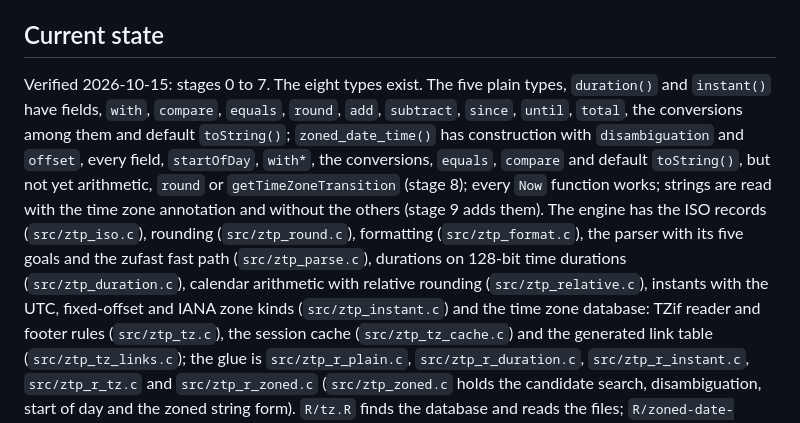
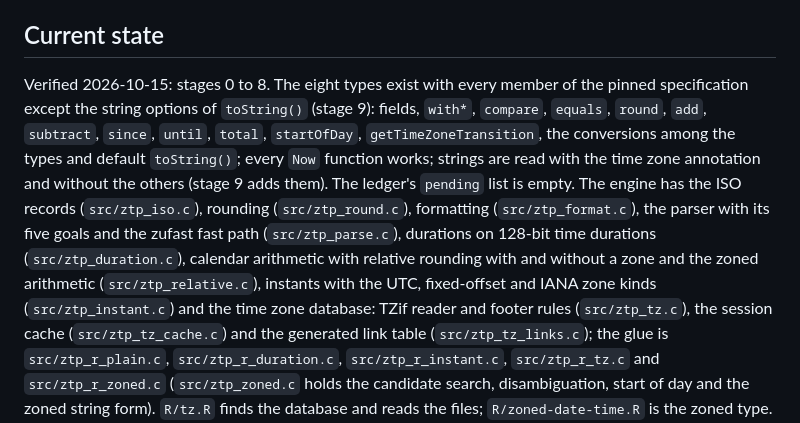
Before and after one commit to pedrobtz/zutempo, a Markdown page: CLAUDE.md, the part around the change. Rendered like a GitHub page.

```diff
--- a/CLAUDE.md
+++ b/CLAUDE.md
@@ -23,19 +23,19 @@ builds and when it is done.
 
 ## Current state
 
-Verified 2026-10-15: stages 0 to 7. The eight types exist. The five plain
-types, `duration()` and `instant()` have fields, `with`, `compare`,
-`equals`, `round`, `add`, `subtract`, `since`, `until`, `total`, the
-conversions among them and default `toString()`; `zoned_date_time()` has
-construction with `disambiguation` and `offset`, every field,
-`startOfDay`, `with*`, the conversions, `equals`, `compare` and default
-`toString()`, but not yet arithmetic, `round` or `getTimeZoneTransition`
-(stage 8); every `Now` function works; strings are read with the time
-zone annotation and without the others (stage 9 adds them). The engine has the ISO records (`src/ztp_iso.c`), rounding
+Verified 2026-10-15: stages 0 to 8. The eight types exist with every
+member of the pinned specification except the string options of
+`toString()` (stage 9): fields, `with*`, `compare`, `equals`, `round`,
+`add`, `subtract`, `since`, `until`, `total`, `startOfDay`,
+`getTimeZoneTransition`, the conversions among the types and default
+`toString()`; every `Now` function works; strings are read with the time
+zone annotation and without the others (stage 9 adds them). The ledger's
+`pending` list is empty. The engine has the ISO records (`src/ztp_iso.c`), rounding
 (`src/ztp_round.c`), formatting (`src/ztp_format.c`), the parser with its
 five goals and the zufast fast path (`src/ztp_parse.c`), durations on
 128-bit time durations (`src/ztp_duration.c`), calendar arithmetic with
-relative rounding (`src/ztp_relative.c`), instants with the UTC,
+relative rounding with and without a zone and the zoned arithmetic
+(`src/ztp_relative.c`), instants with the UTC,
 fixed-offset and IANA zone kinds (`src/ztp_instant.c`) and the time zone
 database: TZif reader and footer rules (`src/ztp_tz.c`), the session cache
 (`src/ztp_tz_cache.c`) and the generated link table (`src/ztp_tz_links.c`);
```
Also changed, not shown: .agents/roadmap.md (+18 -1 lines), NEWS.md (+8 -0 lines).
